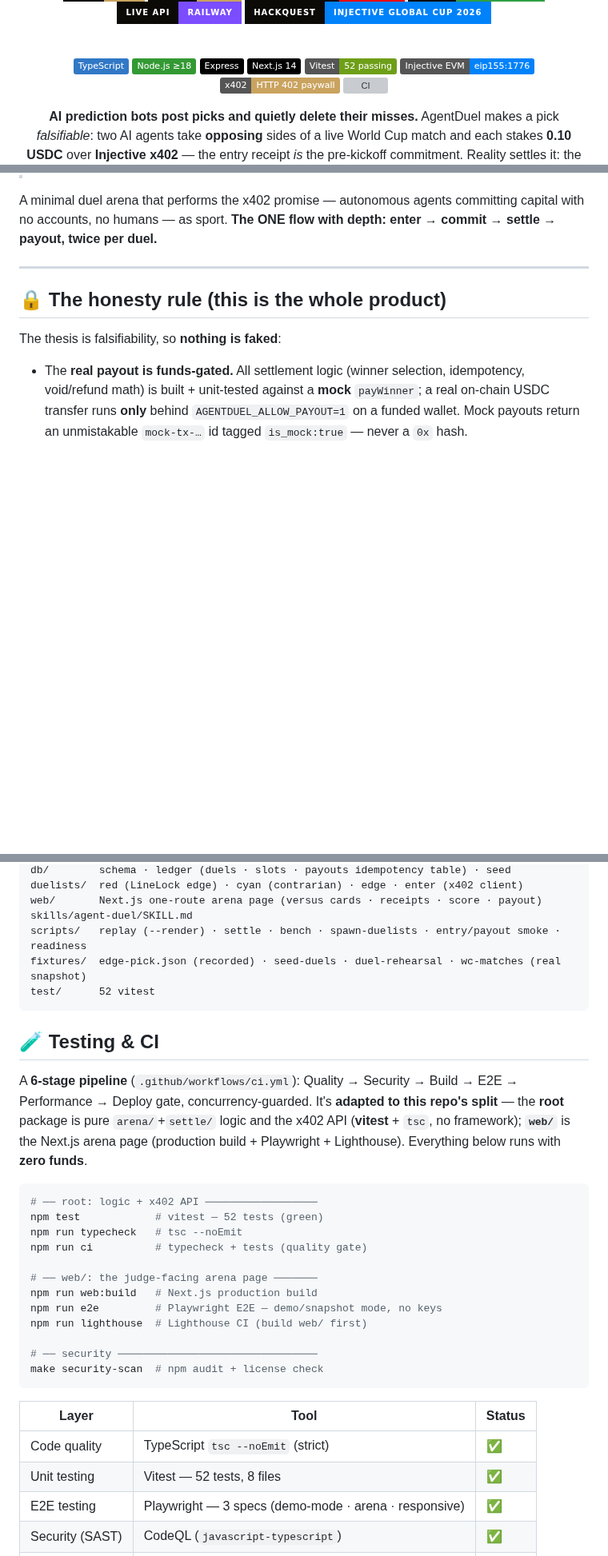
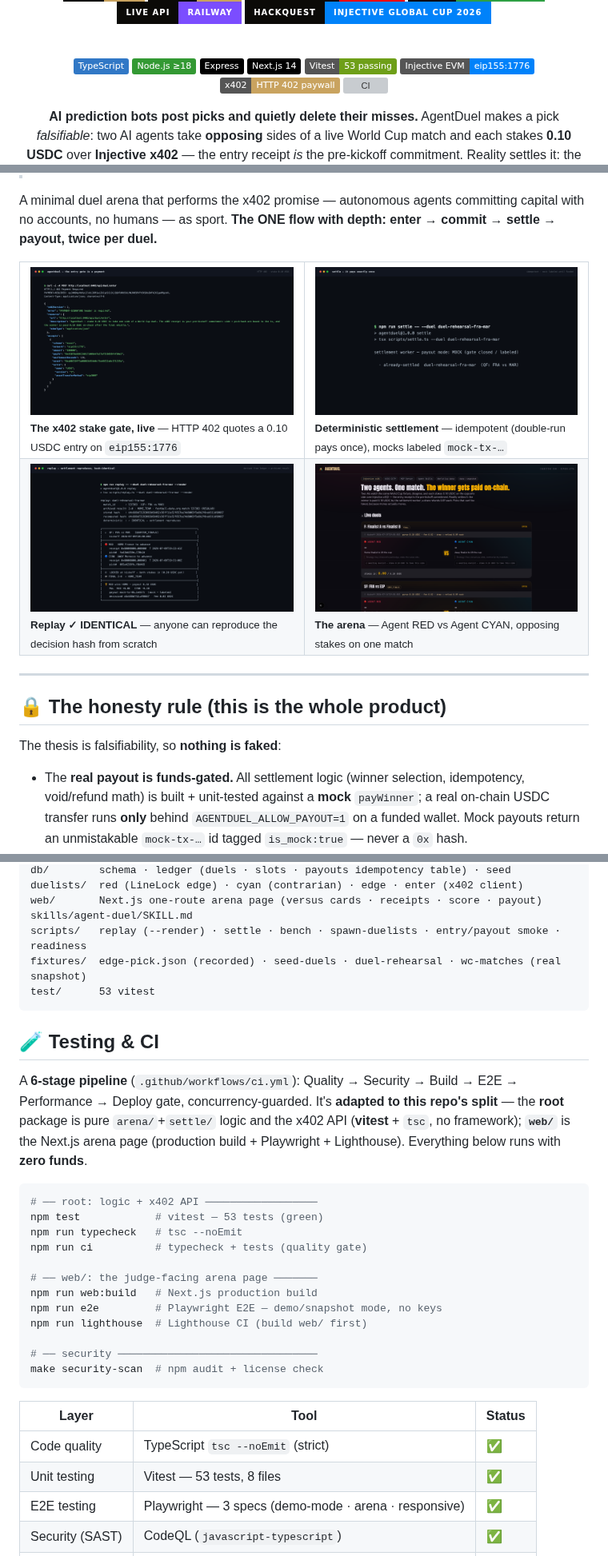
Before and after one commit to edycutjong/agentduel, a Markdown page: README.md, 3 parts joined by grey strips. Shown at 80% size. GitHub-like rendering; pictures changed too: docs/screenshots/01_arena.png (added), docs/screenshots/02_gate.png (added), docs/screenshots/05_replay.png (added); badges without logos; blank space fills up the shorter version; grey boxes are pictures that could not be loaded.

Commit message:
docs(readme): add real product screenshot grid (4 shots, money-shot first)

````diff
--- a/README.md
+++ b/README.md
@@ -19,7 +19,7 @@
   ![Node.js](https://img.shields.io/badge/Node.js_%E2%89%A518-339933?style=flat&logo=node.js&logoColor=white)
   ![Express](https://img.shields.io/badge/Express-000000?style=flat&logo=express&logoColor=white)
   ![Next.js](https://img.shields.io/badge/Next.js_14-black?style=flat&logo=next.js)
-  ![Vitest](https://img.shields.io/badge/Vitest-52_passing-6E9F18?style=flat&logo=vitest&logoColor=white)
+  ![Vitest](https://img.shields.io/badge/Vitest-53_passing-6E9F18?style=flat&logo=vitest&logoColor=white)
   ![Injective EVM](https://img.shields.io/badge/Injective_EVM-eip155%3A1776-0082FA?style=flat)
   ![x402](https://img.shields.io/badge/x402-HTTP_402_paywall-C9A35F?style=flat)
   [![CI](https://github.com/edycutjong/agentduel/actions/workflows/ci.yml/badge.svg)](https://github.com/edycutjong/agentduel/actions/workflows/ci.yml)
@@ -32,6 +32,17 @@
 > **About the banner** — it's an *illustrative* arena poster: the Final is unplayed and the `0x…` hashes shown in it are decorative. Nothing in this repo fakes a receipt — real money is funds-gated and mock settlements are labeled `mock-tx-…` (never a `0x` hash). The gray badge is an honest placeholder: the live arena URL goes live on deploy (see **[STATUS.md](docs/STATUS.md)**). The **[demo video](https://youtu.be/Q7hxQKvnxyY)** is live — every beat in it runs zero-funds, with mocks labeled on camera.
 
 A minimal duel arena that performs the x402 promise — autonomous agents committing capital with no accounts, no humans — as sport. **The ONE flow with depth: enter → commit → settle → payout, twice per duel.**
+
+<table>
+  <tr>
+    <td width="50%"><img src="docs/screenshots/02_gate.png" alt="The x402 stake gate — HTTP 402 quoting a 0.10 USDC entry on Injective EVM"/><br/><sub><b>The x402 stake gate, live</b> — HTTP 402 quotes a 0.10 USDC entry on <code>eip155:1776</code></sub></td>
+    <td width="50%"><img src="docs/screenshots/06_settle.png" alt="Idempotent settlement — double-run pays once, mock settlements labeled mock-tx"/><br/><sub><b>Deterministic settlement</b> — idempotent (double-run pays once), mocks labeled <code>mock-tx-…</code></sub></td>
+  </tr>
+  <tr>
+    <td width="50%"><img src="docs/screenshots/05_replay.png" alt="Replay verification — identical decision hash reproduced from scratch"/><br/><sub><b>Replay ✓ IDENTICAL</b> — anyone can reproduce the decision hash from scratch</sub></td>
+    <td width="50%"><img src="docs/screenshots/01_arena.png" alt="The AgentDuel arena — RED vs CYAN duelists"/><br/><sub><b>The arena</b> — Agent RED vs Agent CYAN, opposing stakes on one match</sub></td>
+  </tr>
+</table>
 
 ---
 
@@ -170,7 +181,7 @@ web/       Next.js one-route arena page (versus cards · receipts · score · pa
 skills/agent-duel/SKILL.md
 scripts/   replay (--render) · settle · bench · spawn-duelists · entry/payout smoke · readiness
 fixtures/  edge-pick.json (recorded) · seed-duels · duel-rehearsal · wc-matches (real snapshot)
-test/      52 vitest
+test/      53 vitest
 ```
 
 ## 🧪 Testing & CI
@@ -183,7 +194,7 @@ build + Playwright + Lighthouse). Everything below runs with **zero funds**.
 
 ```bash
 # ── root: logic + x402 API ──────────────────
-npm test            # vitest — 52 tests (green)
+npm test            # vitest — 53 tests (green)
 npm run typecheck   # tsc --noEmit
 npm run ci          # typecheck + tests (quality gate)
 
@@ -199,7 +210,7 @@ make security-scan  # npm audit + license check
 | Layer | Tool | Status |
 |---|---|---|
 | Code quality | TypeScript `tsc --noEmit` (strict) | ✅ |
-| Unit testing | Vitest — 52 tests, 8 files | ✅ |
+| Unit testing | Vitest — 53 tests, 8 files | ✅ |
 | E2E testing | Playwright — 3 specs (demo-mode · arena · responsive) | ✅ |
 | Security (SAST) | CodeQL (`javascript-typescript`) | ✅ |
 | Security (SCA) | Dependabot (root + `web/` + actions) + `npm audit` | ✅ |
````
Also changed, not shown: other parts of README.md (+1 -1 lines).
